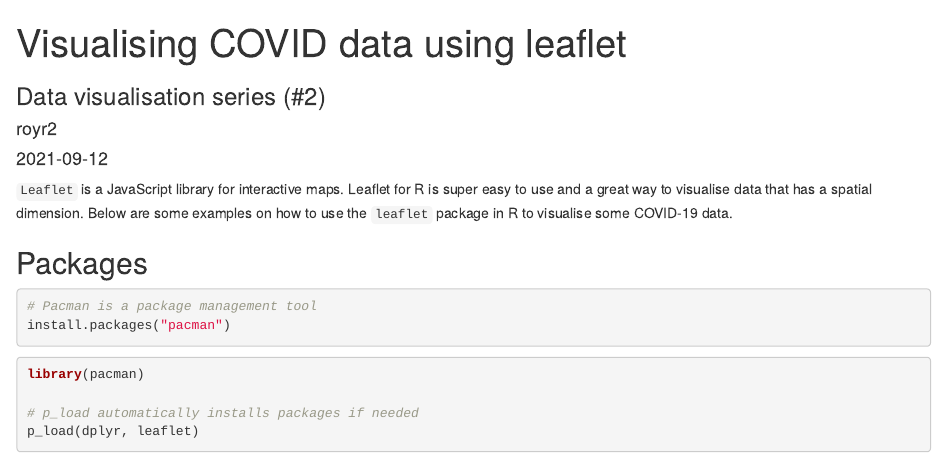
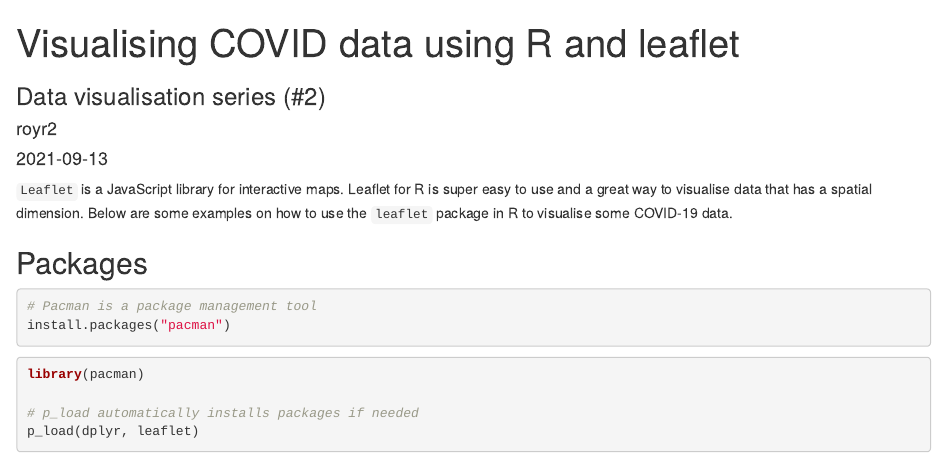
Before and after one commit to royr2/rtichoke, an R Markdown document (content/post/covid_visualisation_using_leaflet/index.Rmd): the page in a window 1100 px wide, from its top. Rendered offline with R 4.5, knitr and Pandoc, with nearby package versions; some code elsewhere in the file could not run offline.

Commit message:
Change in title

```diff
--- a/content/post/covid_visualisation_using_leaflet/index.Rmd
+++ b/content/post/covid_visualisation_using_leaflet/index.Rmd
@@ -1,9 +1,9 @@
 ---
-title: "Visualising COVID data using leaflet"
+title: "Visualising COVID data using R and leaflet"
 subtitle: "Data visualisation series (#2)"
-summary: "Data visualisation using leaflet"
+summary: "Data visualisation using R and leaflet"
 author: "royr2"
-date: 2021-09-12
+date: 2021-09-13
 categories: ["R", "Data Visualisation", "leaflet"]
 tags: ["R", "leaflet", "data visualisation", "covid19"]
 comments: true
```
